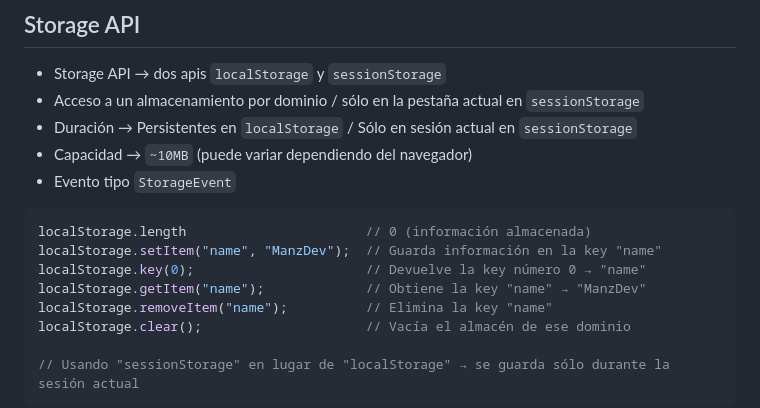
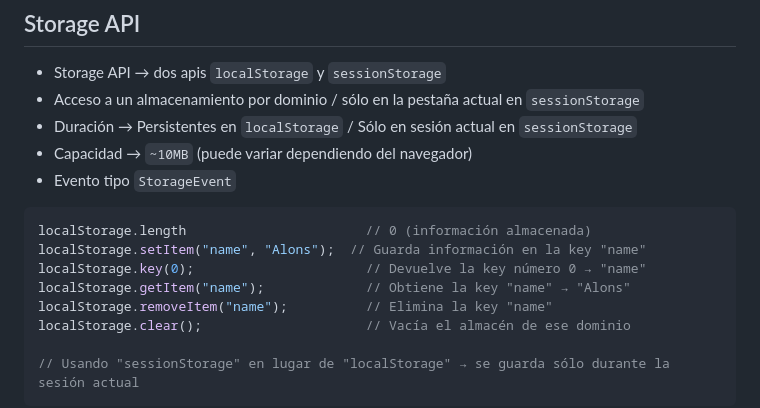
Before and after one commit to MultimediosSG/slides, a Markdown page: src/eventos/index.md, the part around the change. Rendered like a GitHub page.

Commit message:
fix: update example user names in localStorage and array for consistency

````diff
--- a/src/eventos/index.md
+++ b/src/eventos/index.md
@@ -739,9 +739,9 @@ section {
 
 ```js
 localStorage.length                       // 0 (información almacenada)
-localStorage.setItem("name", "ManzDev");  // Guarda información en la key "name"
+localStorage.setItem("name", "Alons");  // Guarda información en la key "name"
 localStorage.key(0);                      // Devuelve la key número 0 → "name"
-localStorage.getItem("name");             // Obtiene la key "name" → "ManzDev"
+localStorage.getItem("name");             // Obtiene la key "name" → "Alons"
 localStorage.removeItem("name");          // Elimina la key "name"
 localStorage.clear();                     // Vacía el almacén de ese dominio
 
````
Also changed, not shown: src/js-avanzado/index.md (+2 -2 lines).
